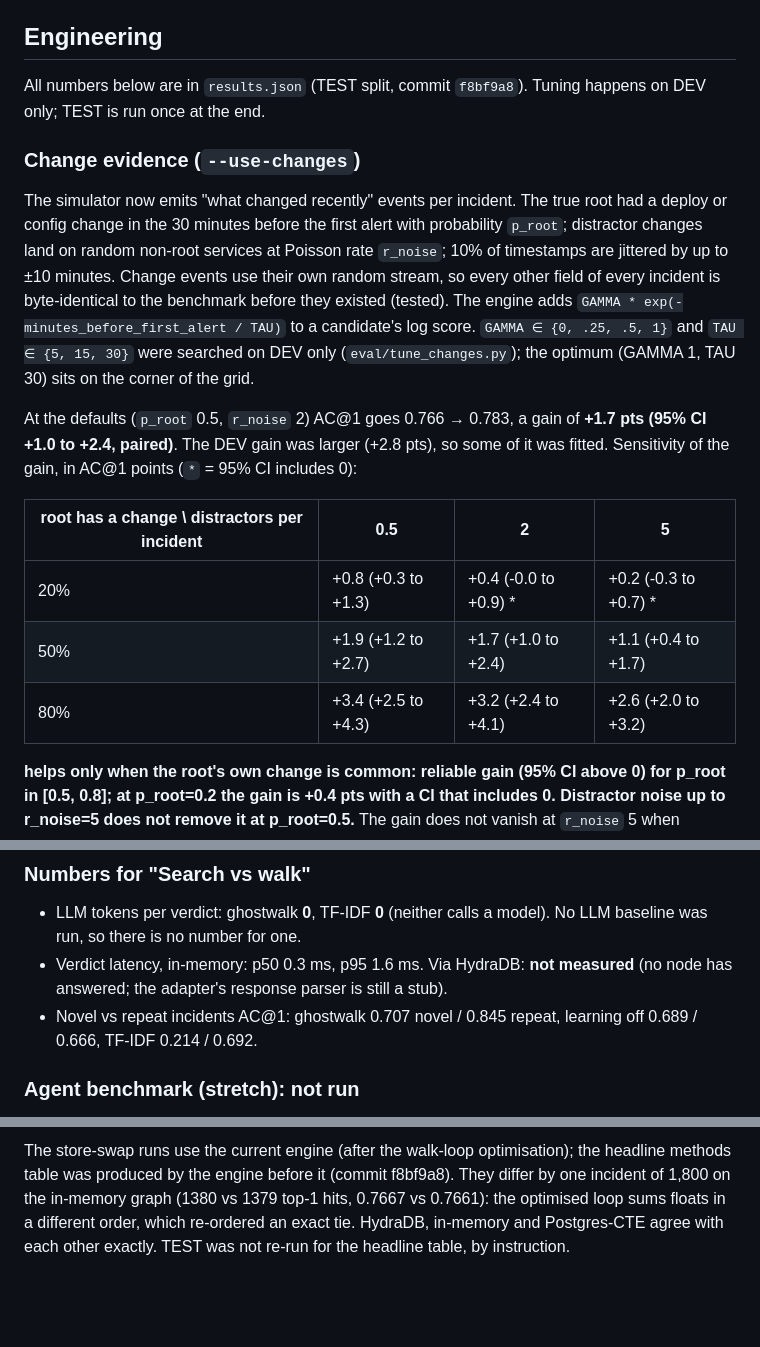
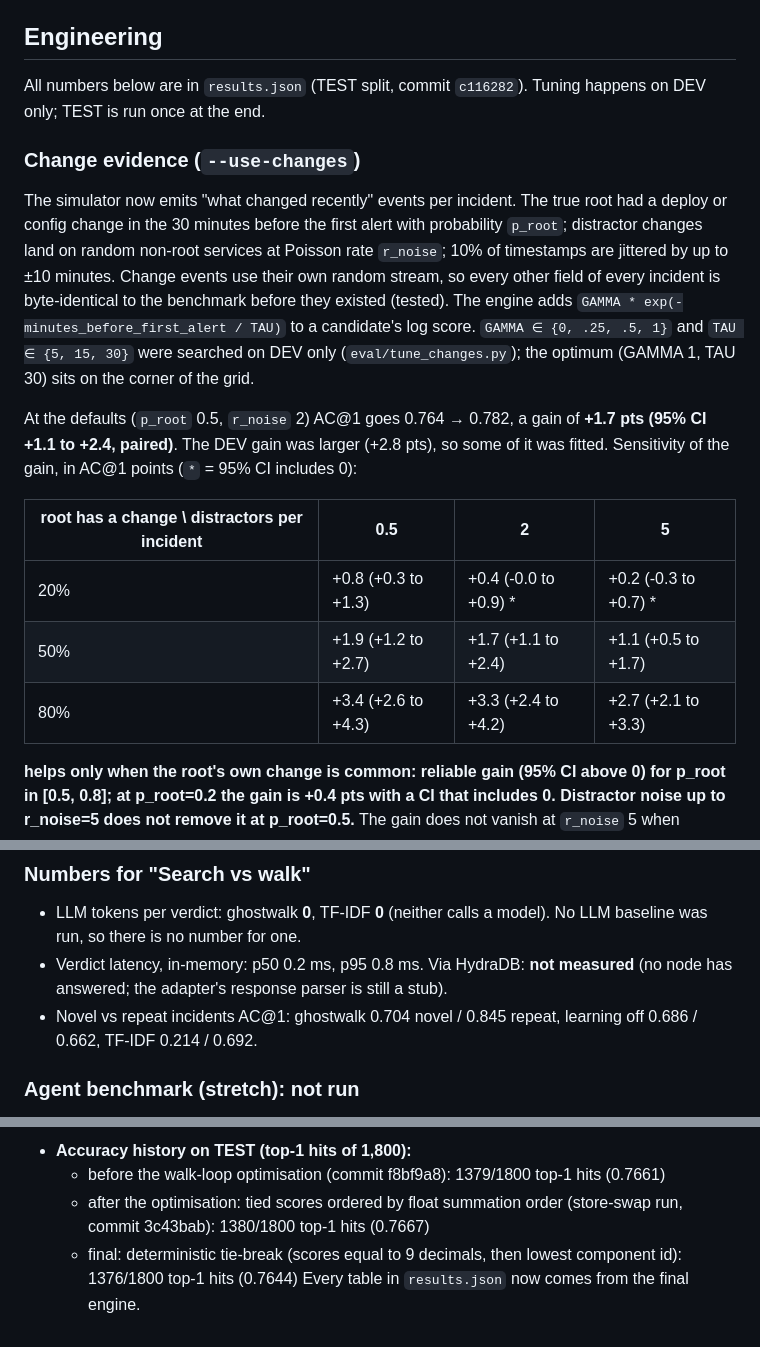
Before and after one commit to redcode333/GhostWalk, a Markdown page: README.md, 3 parts joined by grey strips. Drawn GitHub-style; blank space fills up the shorter version.

```diff
--- a/README.md
+++ b/README.md
@@ -45,7 +57,7 @@ Local mode reads the map saved by `gw` (`GW_HOME`, default `./.gw`). Hosted mode
 
 ## Engineering
 
-All numbers below are in `results.json` (TEST split, commit `f8bf9a8`). Tuning happens on DEV only; TEST is run once at the end.
+All numbers below are in `results.json` (TEST split, commit `c116282`). Tuning happens on DEV only; TEST is run once at the end.
 
 ### Change evidence (`--use-changes`)
 The simulator now emits "what changed recently" events per incident. The true root had a deploy or config change in the 30 minutes before the
@@ -54,14 +66,14 @@ by up to ±10 minutes. Change events use their own random stream, so every other
 they existed (tested). The engine adds `GAMMA * exp(-minutes_before_first_alert / TAU)` to a candidate's log score. `GAMMA ∈ {0, .25, .5, 1}` and
 `TAU ∈ {5, 15, 30}` were searched on DEV only (`eval/tune_changes.py`); the optimum (GAMMA 1, TAU 30) sits on the corner of the grid.
 
-At the defaults (`p_root` 0.5, `r_noise` 2) AC@1 goes 0.766 → 0.783, a gain of **+1.7 pts (95% CI +1.0 to +2.4, paired)**.
+At the defaults (`p_root` 0.5, `r_noise` 2) AC@1 goes 0.764 → 0.782, a gain of **+1.7 pts (95% CI +1.1 to +2.4, paired)**.
 The DEV gain was larger (+2.8 pts), so some of it was fitted. Sensitivity of the gain, in AC@1 points (`*` = 95% CI includes 0):
 
 | root has a change \ distractors per incident | 0.5 | 2 | 5 |
 |---|---|---|---|
 | 20% | +0.8 (+0.3 to +1.3) | +0.4 (-0.0 to +0.9) * | +0.2 (-0.3 to +0.7) * |
-| 50% | +1.9 (+1.2 to +2.7) | +1.7 (+1.0 to +2.4) | +1.1 (+0.4 to +1.7) |
-| 80% | +3.4 (+2.5 to +4.3) | +3.2 (+2.4 to +4.1) | +2.6 (+2.0 to +3.2) |
+| 50% | +1.9 (+1.2 to +2.7) | +1.7 (+1.1 to +2.4) | +1.1 (+0.5 to +1.7) |
+| 80% | +3.4 (+2.6 to +4.3) | +3.3 (+2.4 to +4.2) | +2.7 (+2.1 to +3.3) |
 
 **helps only when the root's own change is common: reliable gain (95% CI above 0) for p_root in [0.5, 0.8]; at p_root=0.2 the gain is +0.4 pts with a CI that includes 0. Distractor noise up to r_noise=5 does not remove it at p_root=0.5.** The gain does not vanish at `r_noise` 5 when `p_root` is 0.5, but it is within noise at `p_root` 0.2 with the default noise.
 Change evidence is a small, conditional gain. It is off by default and is not on the landing page.
@@ -91,8 +103,8 @@ Example comment (snapshot-tested): `+ fraud-check → config-svc · new dependen
 
 ### Numbers for "Search vs walk"
 - LLM tokens per verdict: ghostwalk **0**, TF-IDF **0** (neither calls a model). No LLM baseline was run, so there is no number for one.
-- Verdict latency, in-memory: p50 0.3 ms, p95 1.6 ms. Via HydraDB: **not measured** (no node has answered; the adapter's response parser is still a stub).
-- Novel vs repeat incidents AC@1: ghostwalk 0.707 novel / 0.845 repeat, learning off 0.689 / 0.666, TF-IDF 0.214 / 0.692.
+- Verdict latency, in-memory: p50 0.2 ms, p95 0.8 ms. Via HydraDB: **not measured** (no node has answered; the adapter's response parser is still a stub).
+- Novel vs repeat incidents AC@1: ghostwalk 0.704 novel / 0.845 repeat, learning off 0.686 / 0.662, TF-IDF 0.214 / 0.692.
 
 ### Agent benchmark (stretch): not run
 It needs an LLM API key and spend, and none is configured here, so there is no result and nothing is claimed about it.
@@ -142,2 +168,6 @@ Store swap on the TEST split, run once, same incidents, ΔAC@1 against HydraDB:
 
-The store-swap runs use the current engine (after the walk-loop optimisation); the headline methods table was produced by the engine before it (commit f8bf9a8). They differ by one incident of 1,800 on the in-memory graph (1380 vs 1379 top-1 hits, 0.7667 vs 0.7661): the optimised loop sums floats in a different order, which re-ordered an exact tie. HydraDB, in-memory and Postgres-CTE agree with each other exactly. TEST was not re-run for the headline table, by instruction.
+- **Accuracy history on TEST (top-1 hits of 1,800):**
+  - before the walk-loop optimisation (commit f8bf9a8): 1379/1800 top-1 hits (0.7661)
+  - after the optimisation: tied scores ordered by float summation order (store-swap run, commit 3c43bab): 1380/1800 top-1 hits (0.7667)
+  - final: deterministic tie-break (scores equal to 9 decimals, then lowest component id): 1376/1800 top-1 hits (0.7644)
+  Every table in `results.json` now comes from the final engine.
```
Also changed, not shown: other parts of README.md (+43 -17 lines), docs/proof-card.png, 3 other files.
